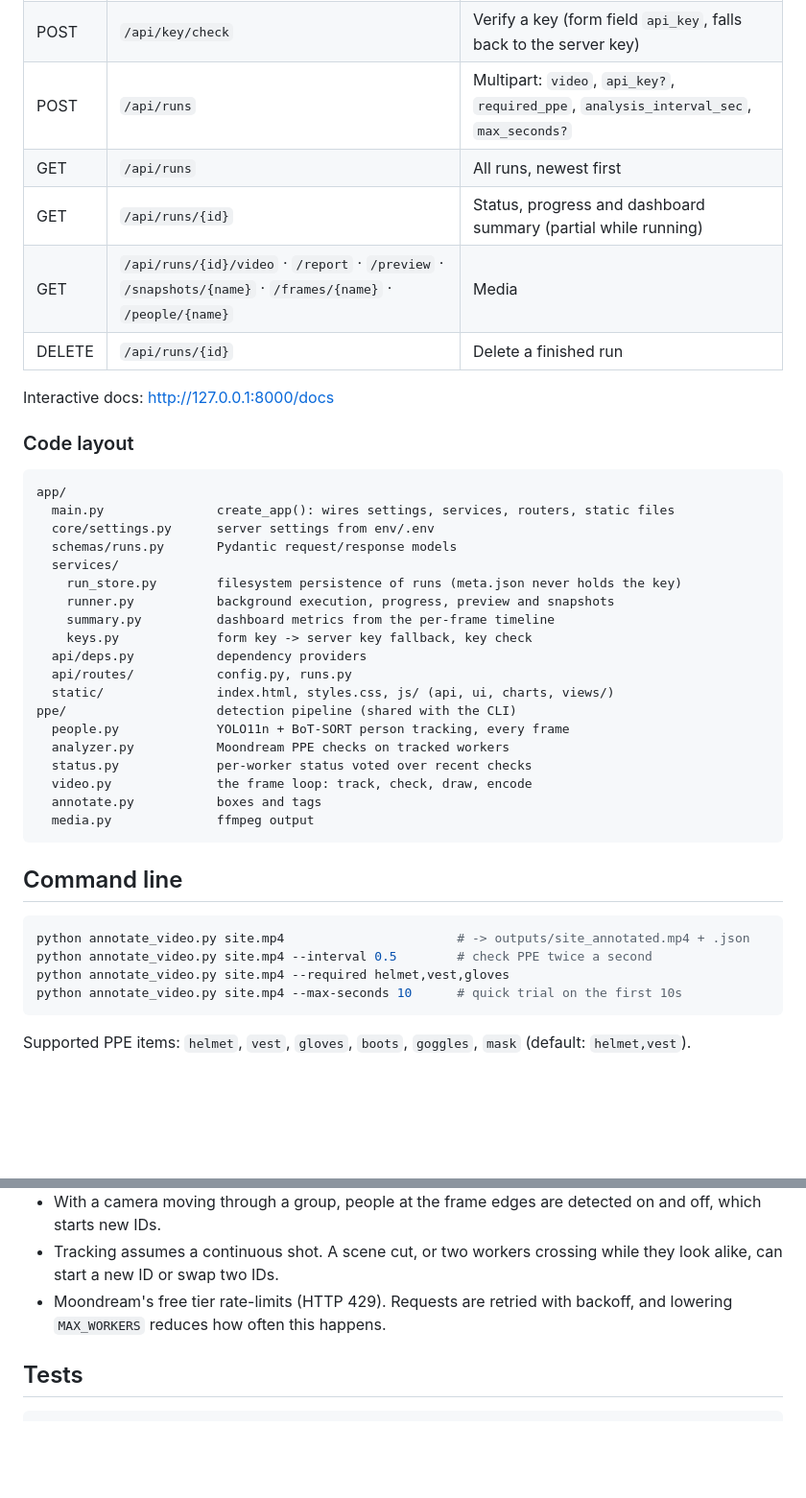
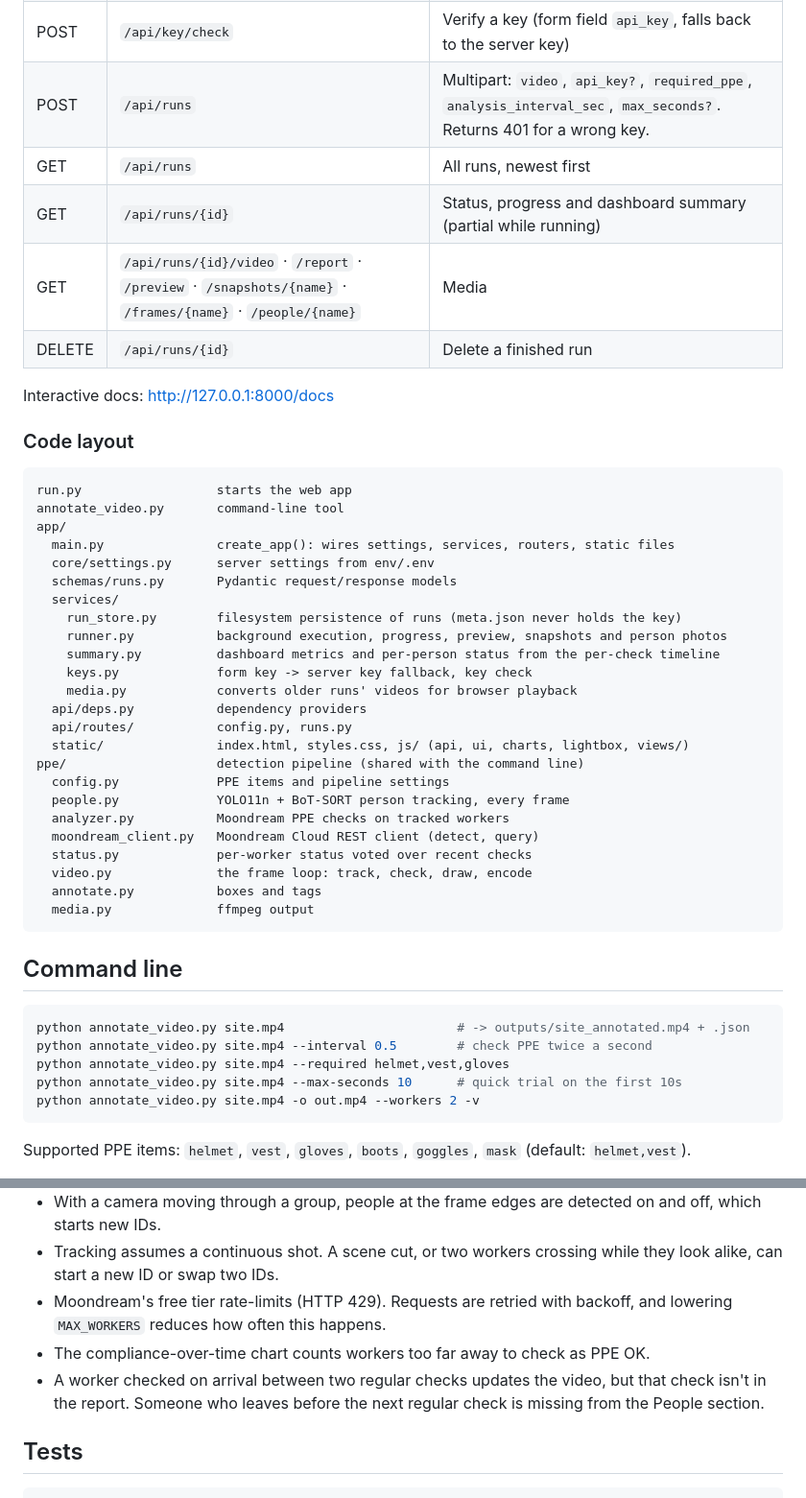
Before and after one commit to brrikcy/ppe_detection, a Markdown page: README.md, 2 parts joined by grey strips. Shown at 96% size. GitHub-like rendering; blank space fills up the shorter version.

````diff
--- a/README.md
+++ b/README.md
@@ -66,5 +101,5 @@ Runs execute one at a time; any others wait as *queued*. The annotated video is
 | POST | `/api/key/check` | Verify a key (form field `api_key`, falls back to the server key) |
-| POST | `/api/runs` | Multipart: `video`, `api_key?`, `required_ppe`, `analysis_interval_sec`, `max_seconds?` |
+| POST | `/api/runs` | Multipart: `video`, `api_key?`, `required_ppe`, `analysis_interval_sec`, `max_seconds?`. Returns 401 for a wrong key. |
 | GET | `/api/runs` | All runs, newest first |
 | GET | `/api/runs/{id}` | Status, progress and dashboard summary (partial while running) |
 | GET | `/api/runs/{id}/video` · `/report` · `/preview` · `/snapshots/{name}` · `/frames/{name}` · `/people/{name}` | Media |
@@ -75,21 +110,26 @@ Interactive docs: http://127.0.0.1:8000/docs
 ### Code layout
 
 ```
+run.py                  starts the web app
+annotate_video.py       command-line tool
 app/
   main.py               create_app(): wires settings, services, routers, static files
   core/settings.py      server settings from env/.env
   schemas/runs.py       Pydantic request/response models
   services/
     run_store.py        filesystem persistence of runs (meta.json never holds the key)
-    runner.py           background execution, progress, preview and snapshots
-    summary.py          dashboard metrics from the per-frame timeline
+    runner.py           background execution, progress, preview, snapshots and person photos
+    summary.py          dashboard metrics and per-person status from the per-check timeline
     keys.py             form key -> server key fallback, key check
+    media.py            converts older runs' videos for browser playback
   api/deps.py           dependency providers
   api/routes/           config.py, runs.py
-  static/               index.html, styles.css, js/ (api, ui, charts, views/)
-ppe/                    detection pipeline (shared with the CLI)
+  static/               index.html, styles.css, js/ (api, ui, charts, lightbox, views/)
+ppe/                    detection pipeline (shared with the command line)
+  config.py             PPE items and pipeline settings
   people.py             YOLO11n + BoT-SORT person tracking, every frame
   analyzer.py           Moondream PPE checks on tracked workers
+  moondream_client.py   Moondream Cloud REST client (detect, query)
   status.py             per-worker status voted over recent checks
   video.py              the frame loop: track, check, draw, encode
   annotate.py           boxes and tags
@@ -103,6 +143,7 @@ python annotate_video.py site.mp4                       # -> outputs/site_annota
 python annotate_video.py site.mp4 --interval 0.5        # check PPE twice a second
 python annotate_video.py site.mp4 --required helmet,vest,gloves
 python annotate_video.py site.mp4 --max-seconds 10      # quick trial on the first 10s
+python annotate_video.py site.mp4 -o out.mp4 --workers 2 -v
 ```
 
 Supported PPE items: `helmet`, `vest`, `gloves`, `boots`, `goggles`, `mask` (default: `helmet,vest`).
@@ -116,6 +157,8 @@ Supported PPE items: `helmet`, `vest`, `gloves`, `boots`, `goggles`, `mask` (def
 - With a camera moving through a group, people at the frame edges are detected on and off, which starts new IDs.
 - Tracking assumes a continuous shot. A scene cut, or two workers crossing while they look alike, can start a new ID or swap two IDs.
 - Moondream's free tier rate-limits (HTTP 429). Requests are retried with backoff, and lowering `MAX_WORKERS` reduces how often this happens.
+- The compliance-over-time chart counts workers too far away to check as PPE OK.
+- A worker checked on arrival between two regular checks updates the video, but that check isn't in the report. Someone who leaves before the next regular check is missing from the People section.
 
 ## Tests
 
````
Also changed, not shown: other parts of README.md (+53 -18 lines).
